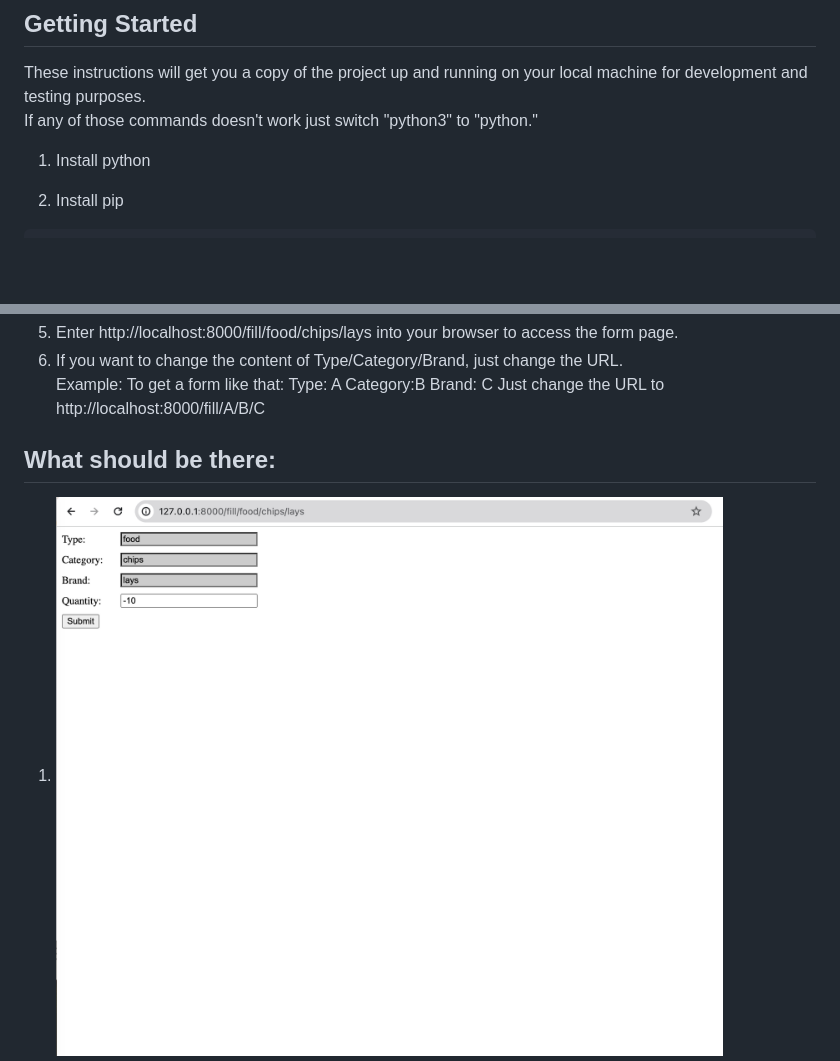
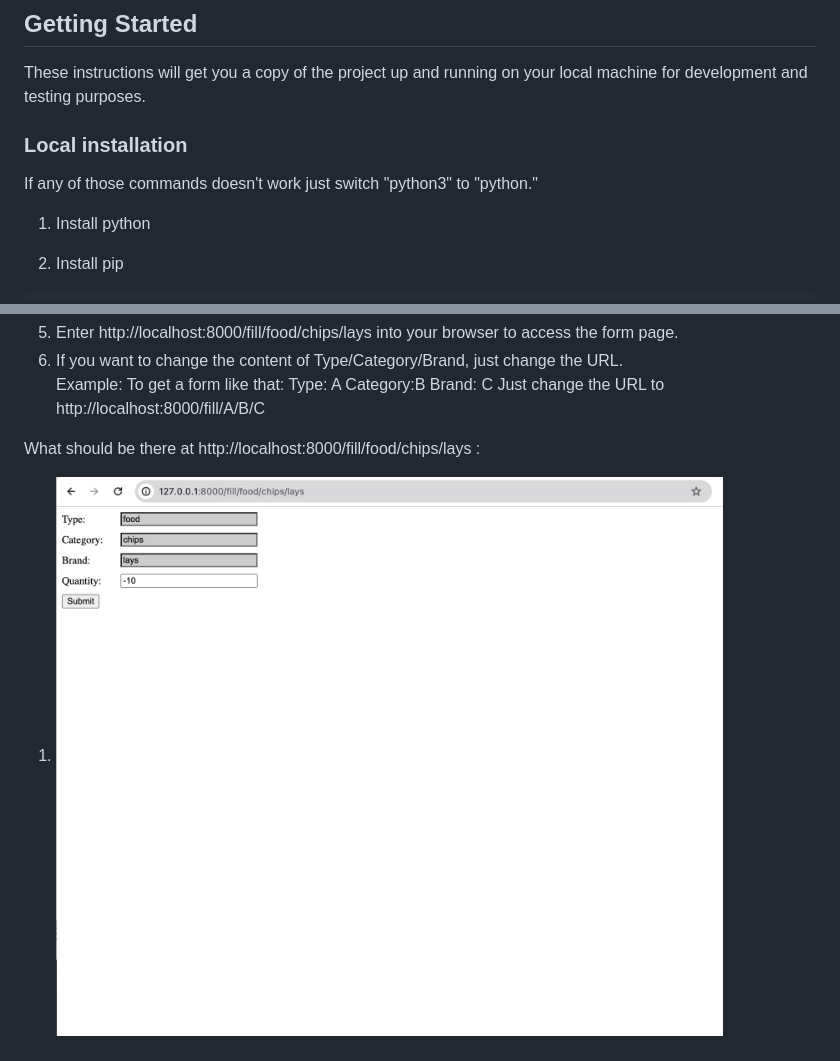
Before and after one commit to JeffC996/foodpantryJeff, a Markdown page: README.md, 2 parts joined by grey strips. GitHub-like rendering; blank space fills up the shorter version.

Commit message:
add more instruction in README

```diff
--- a/README.md
+++ b/README.md
@@ -8,8 +8,9 @@ Structure:
 
 ## Getting Started
 These instructions will get you a copy of the project up and running on your local machine for development and testing purposes.
+
+### Local installation
 If any of those commands doesn't work just switch "python3" to "python."
-
 1. Install python
 
 2. Install pip
@@ -33,6 +34,6 @@ Category:B
 Brand: C
 Just change the URL to  http://localhost:8000/fill/A/B/C
 
-## What should be there:
-1. ![Html page](images/web.png)
+ What should be there at http://localhost:8000/fill/food/chips/lays :
+1. ![Form page](images/web.png)
 2. ![Firebase](images/firebase.png)
```
Also changed, not shown: other parts of README.md (+10 -0 lines), images/Form_page_VM.png .png (added), images/food_chips_lays_QRcode.png (added), images/scan.png (added).
